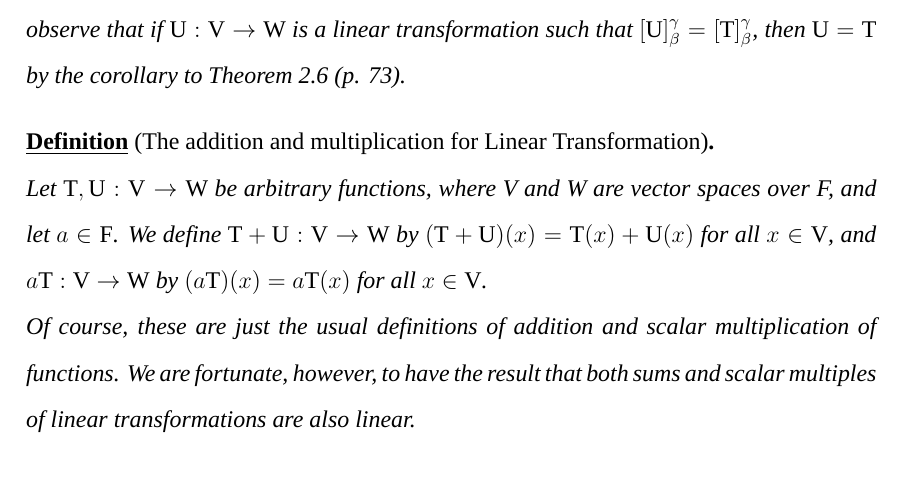
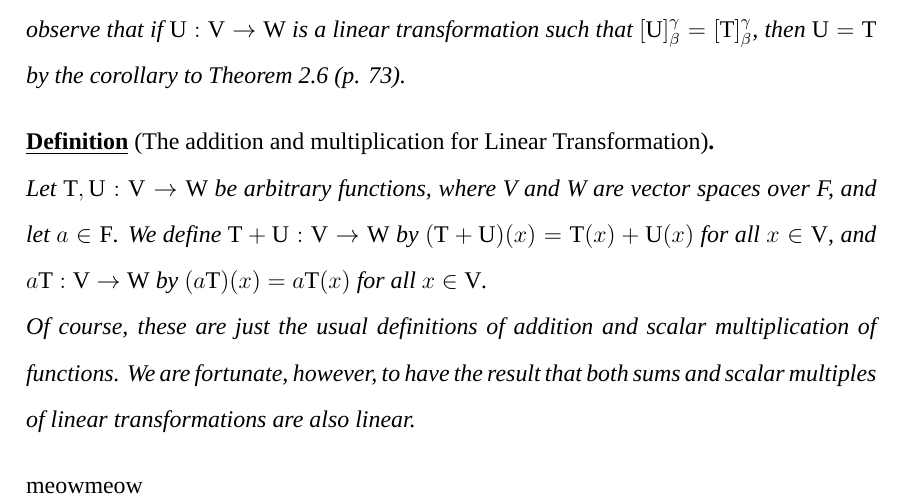
Before and after one commit to j36426052/Linear_Algebra, a LaTeX document (Ch.2/section_2.tex): part of page 6 of 6, cut so that both start at the same text. Compiled offline with XeLaTeX; a missing font is replaced by an installed copy or a similar font.

Commit message:
maintain

```diff
--- a/Ch.2/section_2.tex
+++ b/Ch.2/section_2.tex
@@ -174,7 +174,7 @@ Let $\mathrm{T} , \mathrm{U}: \mathrm{V} \rightarrow \mathrm{W}$ be arbitrary fu
 Of course, these are just the usual definitions of addition and scalar multiplication of functions. We are fortunate, however, to have the result that both sums and scalar multiples of linear transformations are also linear.
 \end{defn}
 
-
+	meowmeow
 
 
 \end{document}
```
Also changed, not shown: Ch.2/section_2.pdf.
